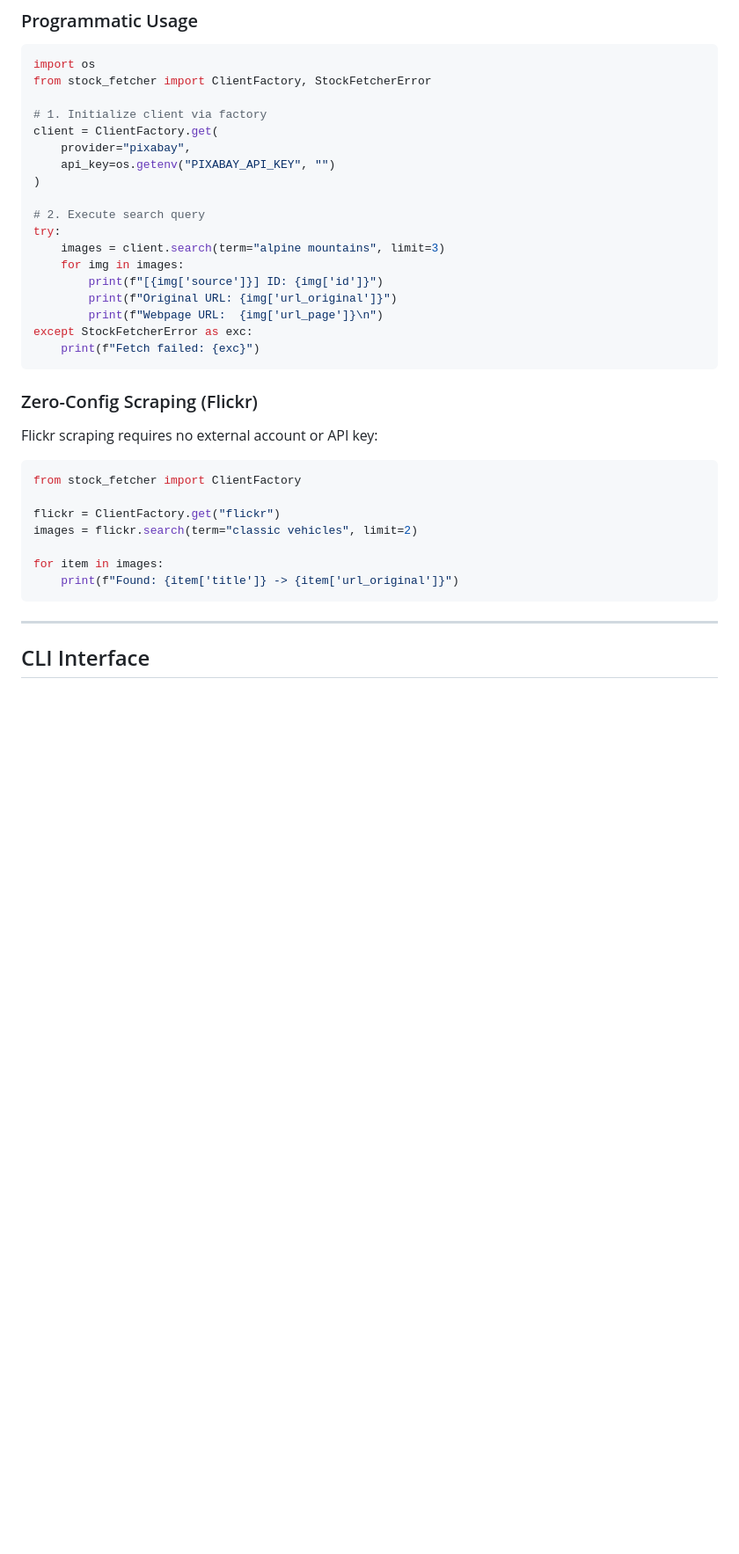
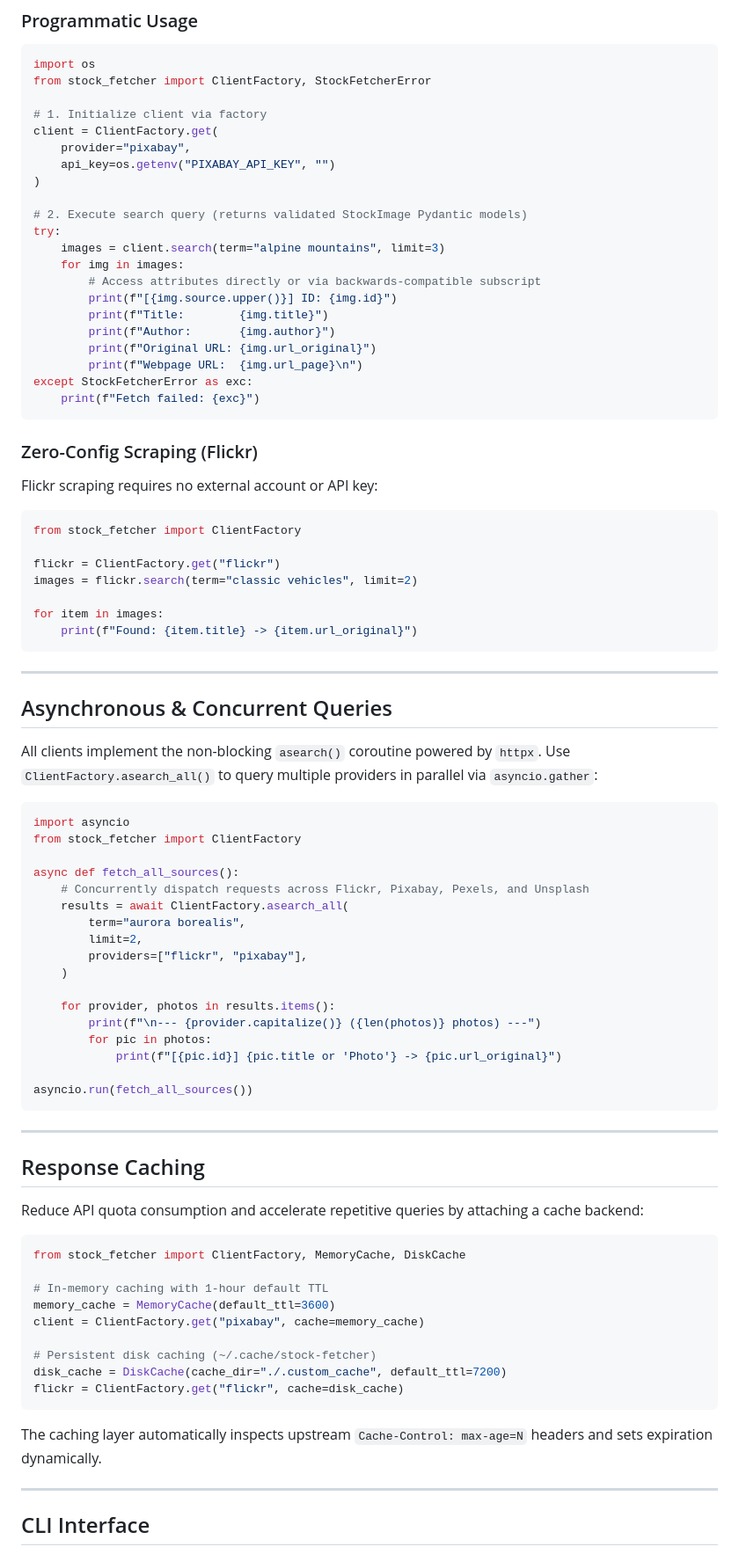
Before and after one commit to AtaCanYmc/stock-fetcher, a Markdown page: README.md, the part around one of its changes. Shown at 88% size. Rendered like a GitHub page; blank space fills up the shorter version.

````diff
--- a/README.md
+++ b/README.md
@@ -158,13 +160,16 @@ client = ClientFactory.get(
     api_key=os.getenv("PIXABAY_API_KEY", "")
 )
 
-# 2. Execute search query
+# 2. Execute search query (returns validated StockImage Pydantic models)
 try:
     images = client.search(term="alpine mountains", limit=3)
     for img in images:
-        print(f"[{img['source']}] ID: {img['id']}")
-        print(f"Original URL: {img['url_original']}")
-        print(f"Webpage URL:  {img['url_page']}\n")
+        # Access attributes directly or via backwards-compatible subscript
+        print(f"[{img.source.upper()}] ID: {img.id}")
+        print(f"Title:        {img.title}")
+        print(f"Author:       {img.author}")
+        print(f"Original URL: {img.url_original}")
+        print(f"Webpage URL:  {img.url_page}\n")
 except StockFetcherError as exc:
     print(f"Fetch failed: {exc}")
 ```
@@ -180,8 +185,54 @@ flickr = ClientFactory.get("flickr")
 images = flickr.search(term="classic vehicles", limit=2)
 
 for item in images:
-    print(f"Found: {item['title']} -> {item['url_original']}")
+    print(f"Found: {item.title} -> {item.url_original}")
 ```
+
+---
+
+## Asynchronous & Concurrent Queries
+
+All clients implement the non-blocking `asearch()` coroutine powered by `httpx`. Use `ClientFactory.asearch_all()` to query multiple providers in parallel via `asyncio.gather`:
+
+```python
+import asyncio
+from stock_fetcher import ClientFactory
+
+async def fetch_all_sources():
+    # Concurrently dispatch requests across Flickr, Pixabay, Pexels, and Unsplash
+    results = await ClientFactory.asearch_all(
+        term="aurora borealis",
+        limit=2,
+        providers=["flickr", "pixabay"],
+    )
+
+    for provider, photos in results.items():
+        print(f"\n--- {provider.capitalize()} ({len(photos)} photos) ---")
+        for pic in photos:
+            print(f"[{pic.id}] {pic.title or 'Photo'} -> {pic.url_original}")
+
+asyncio.run(fetch_all_sources())
+```
+
+---
+
+## Response Caching
+
+Reduce API quota consumption and accelerate repetitive queries by attaching a cache backend:
+
+```python
+from stock_fetcher import ClientFactory, MemoryCache, DiskCache
+
+# In-memory caching with 1-hour default TTL
+memory_cache = MemoryCache(default_ttl=3600)
+client = ClientFactory.get("pixabay", cache=memory_cache)
+
+# Persistent disk caching (~/.cache/stock-fetcher)
+disk_cache = DiskCache(cache_dir="./.custom_cache", default_ttl=7200)
+flickr = ClientFactory.get("flickr", cache=disk_cache)
+```
+
+The caching layer automatically inspects upstream `Cache-Control: max-age=N` headers and sets expiration dynamically.
 
 ---
 
````
Also changed, not shown: other parts of README.md (+3 -1 lines), ROADMAP.md (+4 -4 lines), assets/logo.png, 14 other files.
